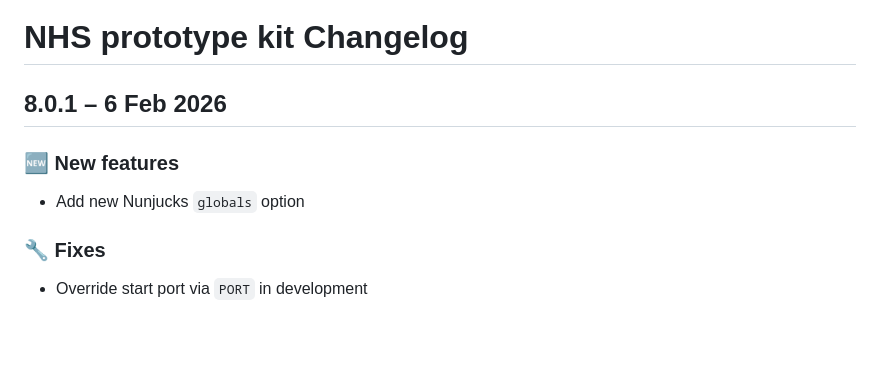
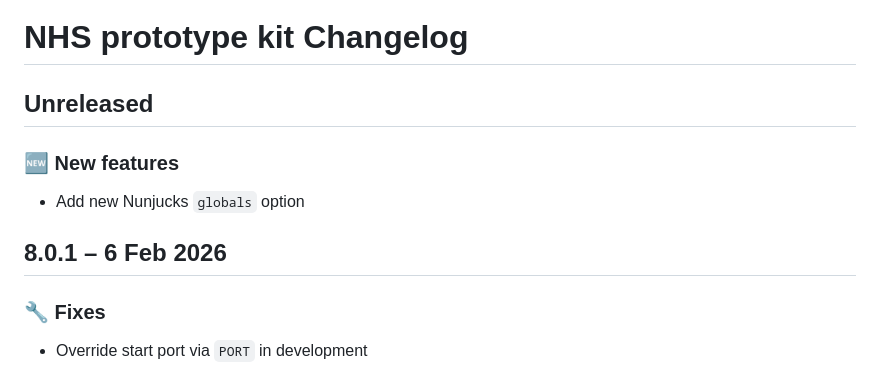
Before and after one commit to nhsuk/nhsuk-prototype-kit-package, a Markdown page: CHANGELOG.md, the part around the change. Rendered like a GitHub page; blank space fills up the shorter version.

Commit message:
Update changelog

```diff
--- a/CHANGELOG.md
+++ b/CHANGELOG.md
@@ -1,10 +1,12 @@
 # NHS prototype kit Changelog
 
-## 8.0.1 – 6 Feb 2026
+## Unreleased
 
 ### :new: **New features**
 
 - Add new Nunjucks `globals` option
+
+## 8.0.1 – 6 Feb 2026
 
 ### :wrench: **Fixes**
 
```
